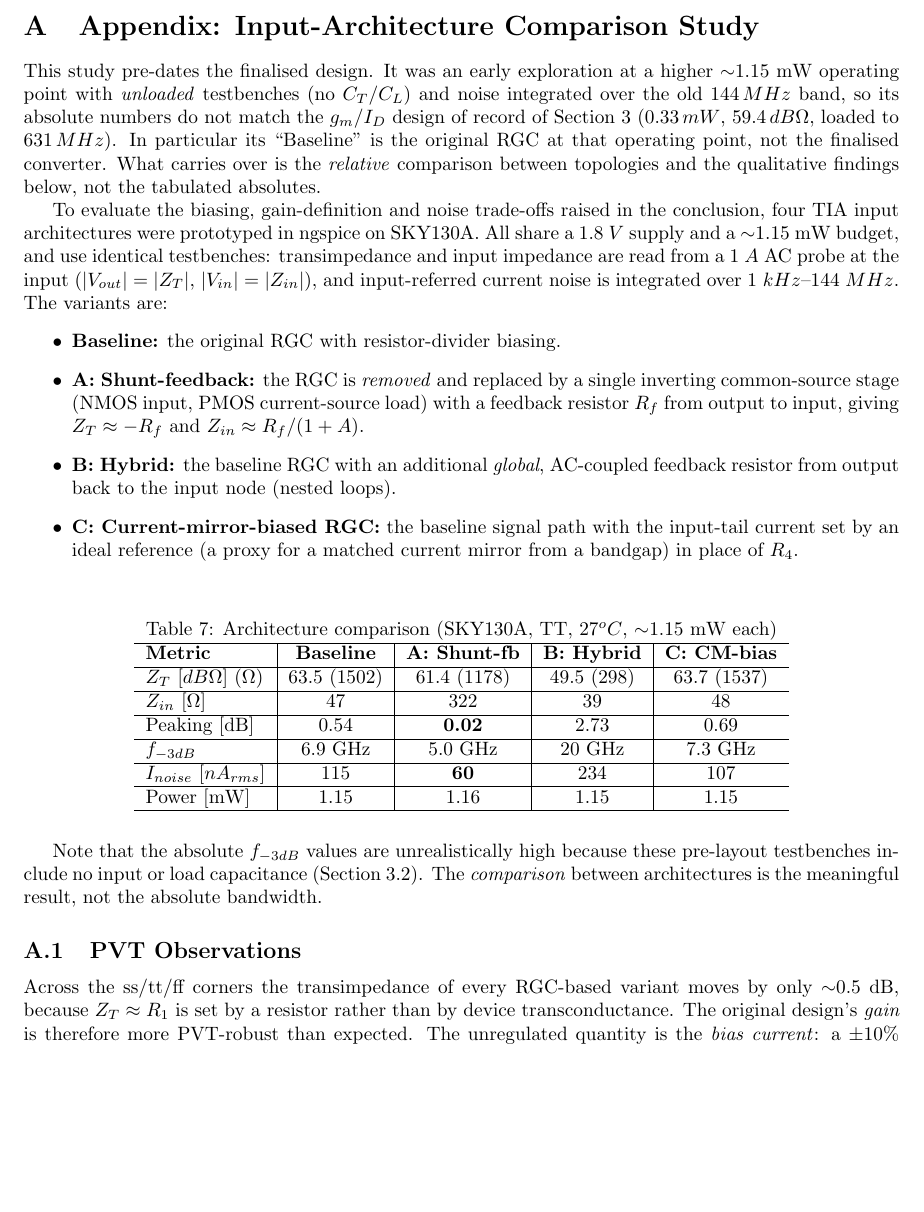
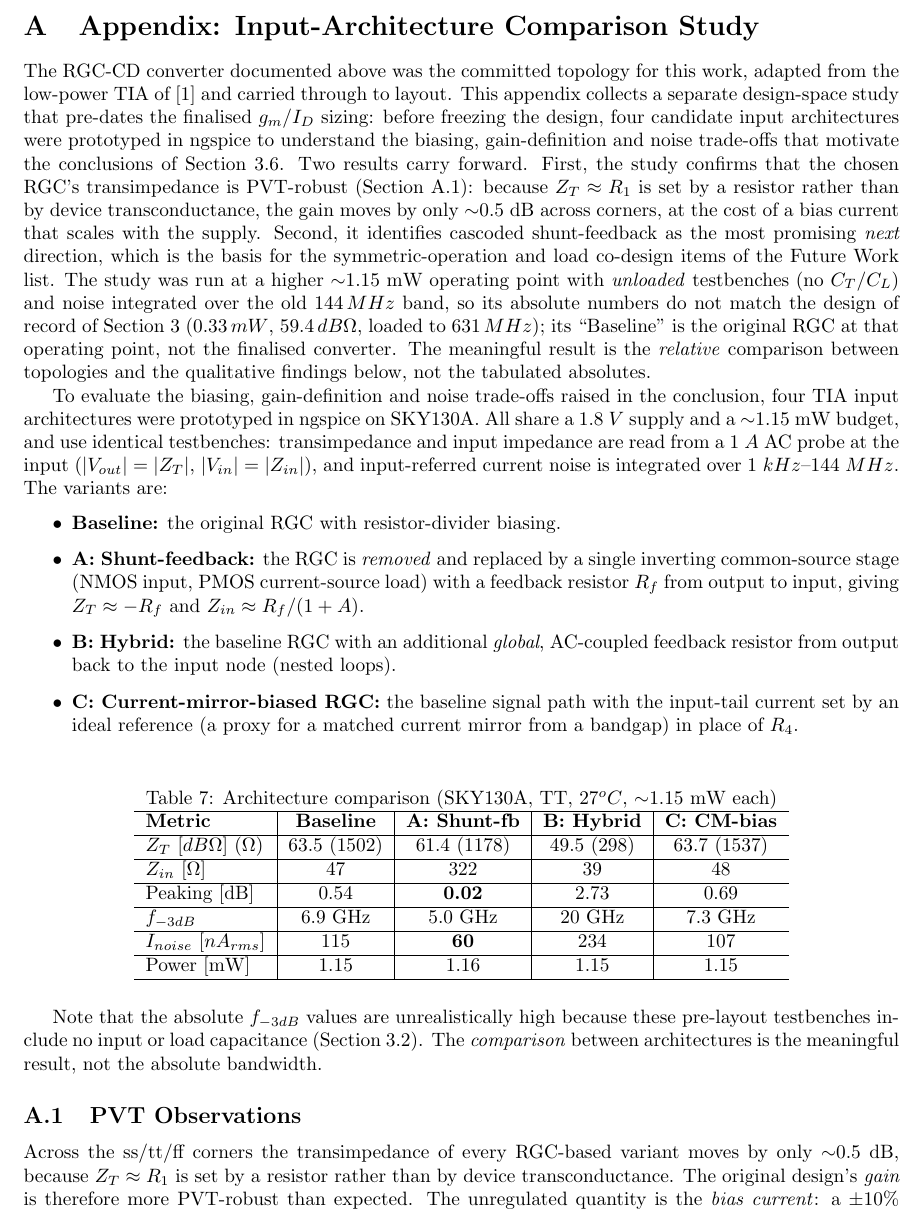
Before and after one commit to Mthanson1/rcg-cd-tia, a LaTeX document (docs/main.tex): part of page 14 of 15, cut so that both start at the same text, the shorter picture padded with empty space. Compiled offline with pdfLaTeX.

Commit message:
docs: reframe appendix as forward-looking design-space study

```diff
--- a/docs/main.tex
+++ b/docs/main.tex
@@ -666,13 +666,25 @@ Future work:
 \appendix
 \section{Appendix: Input-Architecture Comparison Study}
 \label{app:arch}
-This study pre-dates the finalised design. It was an early exploration at a higher
-$\sim$1.15 mW operating point with \emph{unloaded} testbenches (no $C_T/C_L$) and noise
-integrated over the old $144\,MHz$ band, so its absolute numbers do not match the
-$g_m/I_D$ design of record of Section~\ref{sec:flow} ($0.33\,mW$, $59.4\,dB\Omega$, loaded
-to $631\,MHz$). In particular its ``Baseline'' is the original RGC at that operating point,
-not the finalised converter. What carries over is the \emph{relative} comparison between
-topologies and the qualitative findings below, not the tabulated absolutes.
+The RGC-CD converter documented above was the committed topology for this work,
+adapted from the low-power TIA of \cite{Low-Power_TIA} and carried through to
+layout. This appendix collects a separate design-space study that pre-dates the
+finalised $g_m/I_D$ sizing: before freezing the design, four candidate input
+architectures were prototyped in ngspice to understand the biasing, gain-definition
+and noise trade-offs that motivate the conclusions of Section~\ref{sec:linearity}.
+Two results carry forward. First, the study confirms that the chosen RGC's
+transimpedance is PVT-robust (Section~\ref{app:pvt}): because $Z_T\approx R_1$ is
+set by a resistor rather than by device transconductance, the gain moves by only
+$\sim$0.5 dB across corners, at the cost of a bias current that scales with the
+supply. Second, it identifies cascoded shunt-feedback as the most promising
+\emph{next} direction, which is the basis for the symmetric-operation and load
+co-design items of the Future Work list. The study was run at a higher
+$\sim$1.15 mW operating point with \emph{unloaded} testbenches (no $C_T/C_L$) and
+noise integrated over the old $144\,MHz$ band, so its absolute numbers do not match
+the design of record of Section~\ref{sec:flow} ($0.33\,mW$, $59.4\,dB\Omega$, loaded
+to $631\,MHz$); its ``Baseline'' is the original RGC at that operating point, not
+the finalised converter. The meaningful result is the \emph{relative} comparison
+between topologies and the qualitative findings below, not the tabulated absolutes.
 
 To evaluate the biasing, gain-definition and noise trade-offs raised in the
 conclusion, four TIA input architectures were prototyped in ngspice on SKY130A.
@@ -714,6 +726,7 @@ pre-layout testbenches include no input or load capacitance (Section
 meaningful result, not the absolute bandwidth.
 
 \subsection{PVT Observations}
+\label{app:pvt}
 Across the ss/tt/ff corners the transimpedance of every RGC-based variant moves by
 only $\sim$0.5 dB, because $Z_T\approx R_1$ is set by a resistor rather than by
 device transconductance. The original design's \emph{gain} is therefore more
```
Also changed, not shown: docs/main.pdf.
